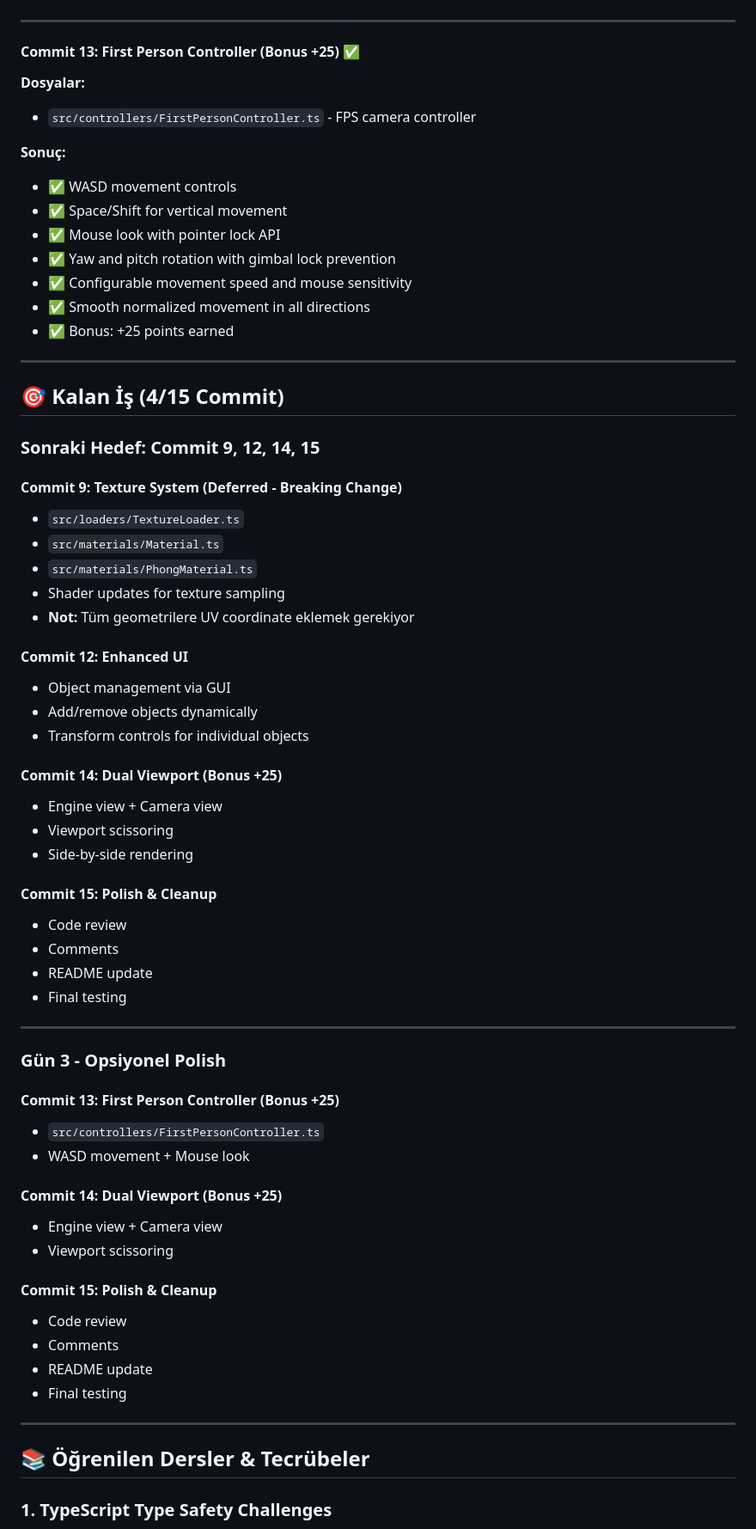
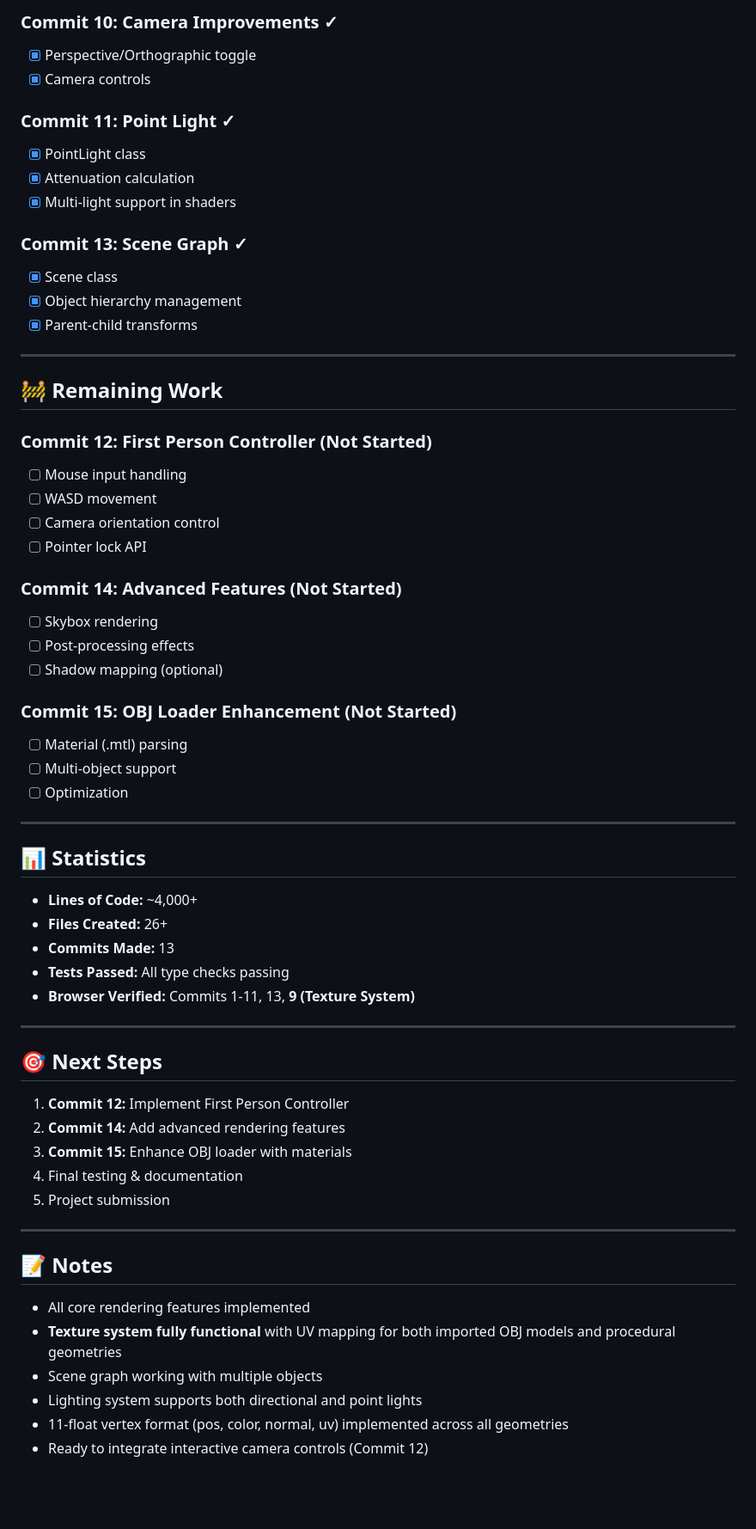
Before and after one commit to Zerohidz/WebGlGameEngine, a Markdown page: PROGRESS.md, the part around one of its changes. Shown at 86% size. GitHub-like rendering; blank space fills up the shorter version.

```diff
--- a/PROGRESS.md
+++ b/PROGRESS.md
@@ -189,69 +240,65 @@
+### Commit 10: Camera Improvements ✓
+- [x] Perspective/Orthographic toggle
+- [x] Camera controls
+
+### Commit 11: Point Light ✓
+- [x] PointLight class
+- [x] Attenuation calculation
+- [x] Multi-light support in shaders
+
+### Commit 13: Scene Graph ✓
+- [x] Scene class
+- [x] Object hierarchy management
+- [x] Parent-child transforms
 
 ---
 
-#### Commit 13: First Person Controller (Bonus +25) ✅
-**Dosyalar:**
-- `src/controllers/FirstPersonController.ts` - FPS camera controller
+## 🚧 Remaining Work
 
-**Sonuç:**
-- ✅ WASD movement controls
-- ✅ Space/Shift for vertical movement
-- ✅ Mouse look with pointer lock API
-- ✅ Yaw and pitch rotation with gimbal lock prevention
-- ✅ Configurable movement speed and mouse sensitivity
-- ✅ Smooth normalized movement in all directions
-- ✅ Bonus: +25 points earned
+### Commit 12: First Person Controller (Not Started)
+- [ ] Mouse input handling
+- [ ] WASD movement
+- [ ] Camera orientation control
+- [ ] Pointer lock API
+
+### Commit 14: Advanced Features (Not Started)
+- [ ] Skybox rendering
+- [ ] Post-processing effects
+- [ ] Shadow mapping (optional)
+
+### Commit 15: OBJ Loader Enhancement (Not Started)
+- [ ] Material (.mtl) parsing
+- [ ] Multi-object support
+- [ ] Optimization
 
 ---
 
-## 🎯 Kalan İş (4/15 Commit)
+## 📊 Statistics
 
-### Sonraki Hedef: Commit 9, 12, 14, 15
-
-#### Commit 9: Texture System (Deferred - Breaking Change)
-- `src/loaders/TextureLoader.ts`
-- `src/materials/Material.ts`
-- `src/materials/PhongMaterial.ts`
-- Shader updates for texture sampling
-- **Not:** Tüm geometrilere UV coordinate eklemek gerekiyor
-
-#### Commit 12: Enhanced UI
-- Object management via GUI
-- Add/remove objects dynamically
-- Transform controls for individual objects
-
-#### Commit 14: Dual Viewport (Bonus +25)
-- Engine view + Camera view
-- Viewport scissoring
-- Side-by-side rendering
-
-#### Commit 15: Polish & Cleanup
-- Code review
-- Comments
-- README update
-- Final testing
+- **Lines of Code:** ~4,000+
+- **Files Created:** 26+
+- **Commits Made:** 13
+- **Tests Passed:** All type checks passing
+- **Browser Verified:** Commits 1-11, 13, **9 (Texture System)**
 
 ---
 
-### Gün 3 - Opsiyonel Polish
+## 🎯 Next Steps
 
-#### Commit 13: First Person Controller (Bonus +25)
-- `src/controllers/FirstPersonController.ts`
-- WASD movement + Mouse look
-
-#### Commit 14: Dual Viewport (Bonus +25)
-- Engine view + Camera view
-- Viewport scissoring
-
-#### Commit 15: Polish & Cleanup
-- Code review
-- Comments
-- README update
-- Final testing
+1. **Commit 12:** Implement First Person Controller
+2. **Commit 14:** Add advanced rendering features
+3. **Commit 15:** Enhance OBJ loader with materials
+4. Final testing & documentation
+5. Project submission
 
 ---
 
-## 📚 Öğrenilen Dersler & Tecrübeler
+## 📝 Notes
 
-### 1. TypeScript Type Safety Challenges
+- All core rendering features implemented
+- **Texture system fully functional** with UV mapping for both imported OBJ models and procedural geometries
+- Scene graph working with multiple objects
+- Lighting system supports both directional and point lights
+- 11-float vertex format (pos, color, normal, uv) implemented across all geometries
+- Ready to integrate interactive camera controls (Commit 12)
 
```
Also changed, not shown: other parts of PROGRESS.md (+62 -25 lines).
